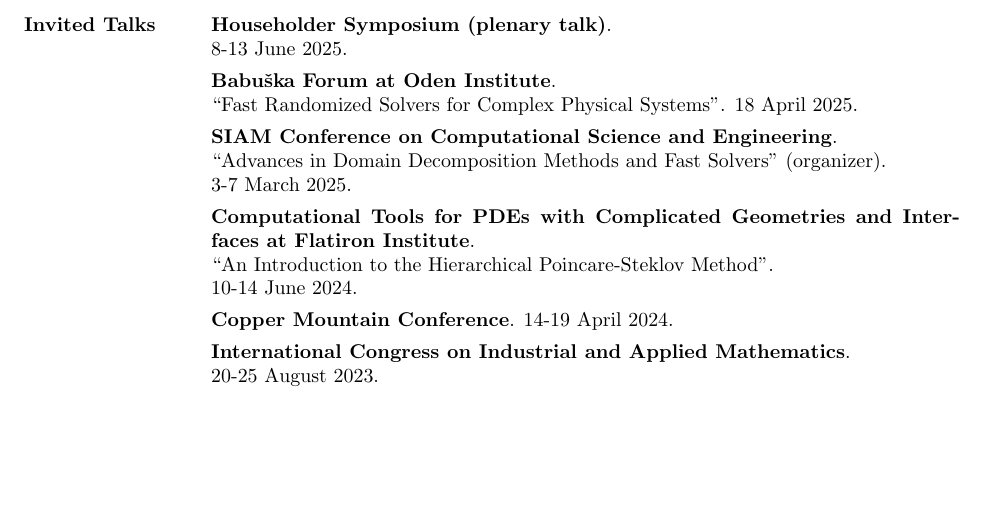
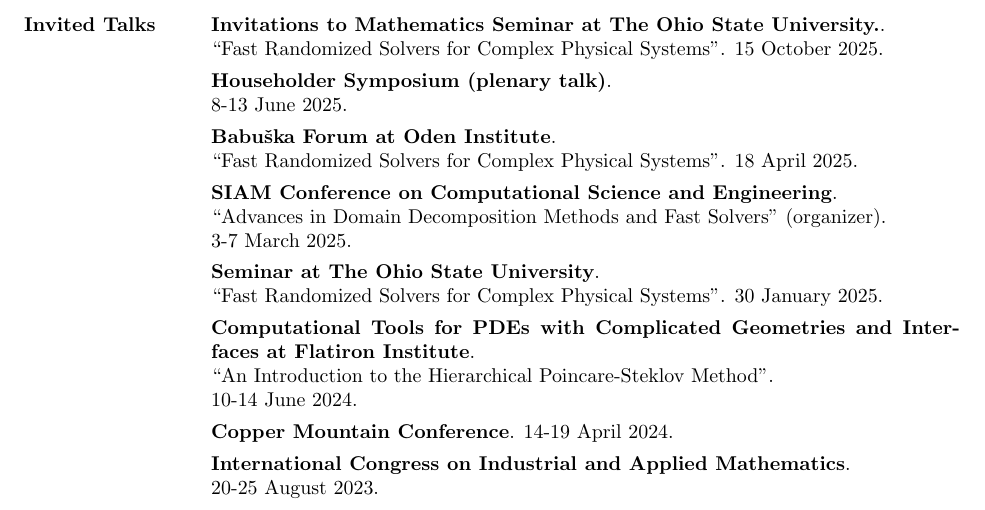
Before and after one commit to annayesy/annayesy.github.io, a LaTeX CV (cv/CV_annayesy.tex): part of page 2 of 3, cut at the place of the change, the shorter picture padded with empty space. Compiled offline with pdfLaTeX.

Commit message:
add osu talks

```diff
--- a/cv/CV_annayesy.tex
+++ b/cv/CV_annayesy.tex
@@ -138,6 +138,8 @@
 \newpage
 
 \section{Invited Talks}
+  \condensed{Invitations to Mathematics Seminar at The Ohio State University.}{\\
+  ``Fast Randomized Solvers for Complex Physical Systems''. 15 October 2025.}
   \condensed{Householder Symposium (plenary talk)}{\\
   8-13 June 2025.}
   \condensed{Babu\v{s}ka Forum at Oden Institute}{\\
@@ -146,6 +148,9 @@
   \condensed{SIAM Conference on Computational Science and Engineering}{\\
   ``Advances in Domain Decomposition Methods and Fast Solvers'' (organizer).\\
   3-7 March 2025.}
+  \condensed{Seminar at The Ohio State University}{\\
+  ``Fast Randomized Solvers for Complex Physical Systems''.
+  30 January 2025.}
   \condensed{Computational Tools for PDEs with Complicated Geometries and Interfaces at Flatiron Institute}{\\
   ``An Introduction to the Hierarchical Poincare-Steklov Method''.\\
   10-14 June 2024.}
```
